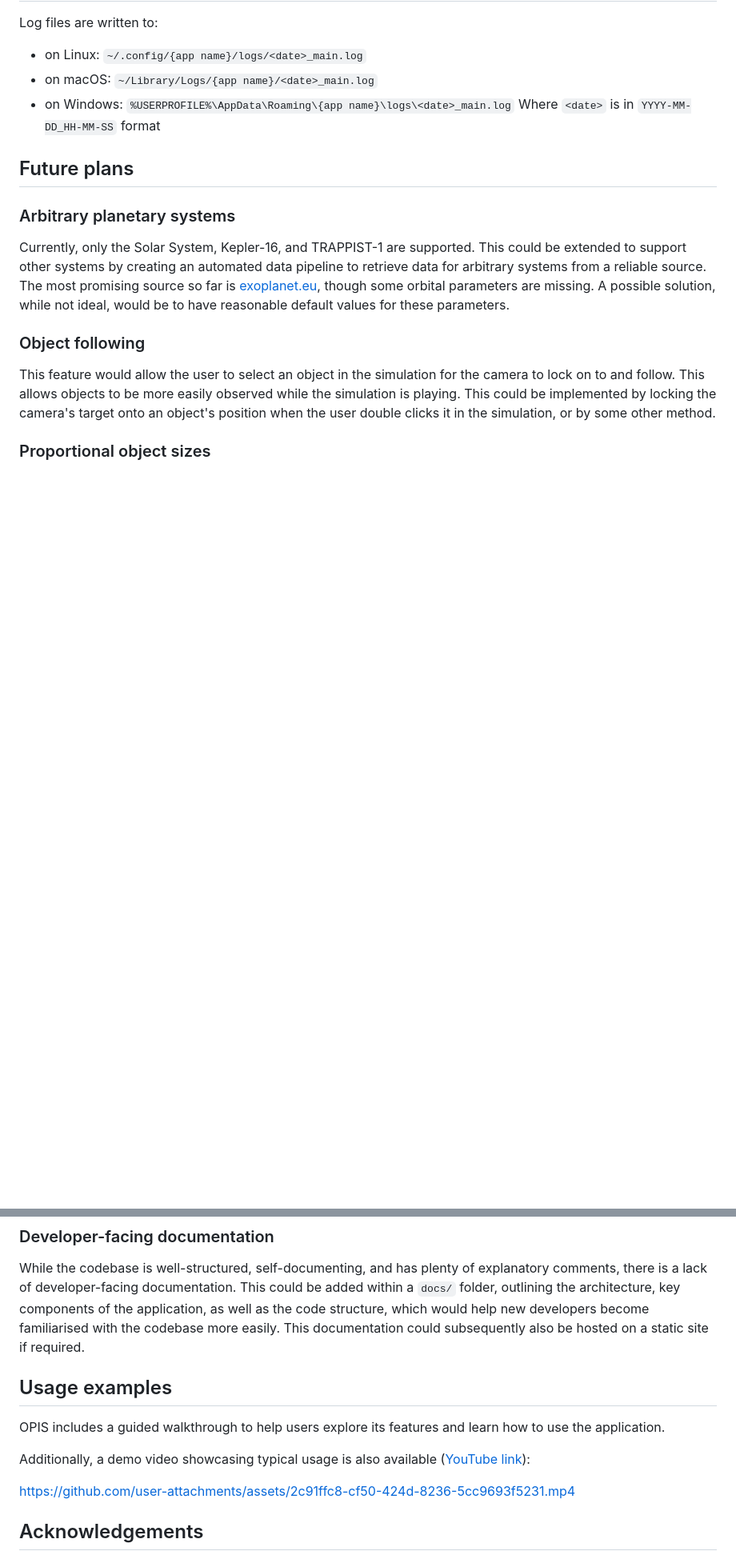
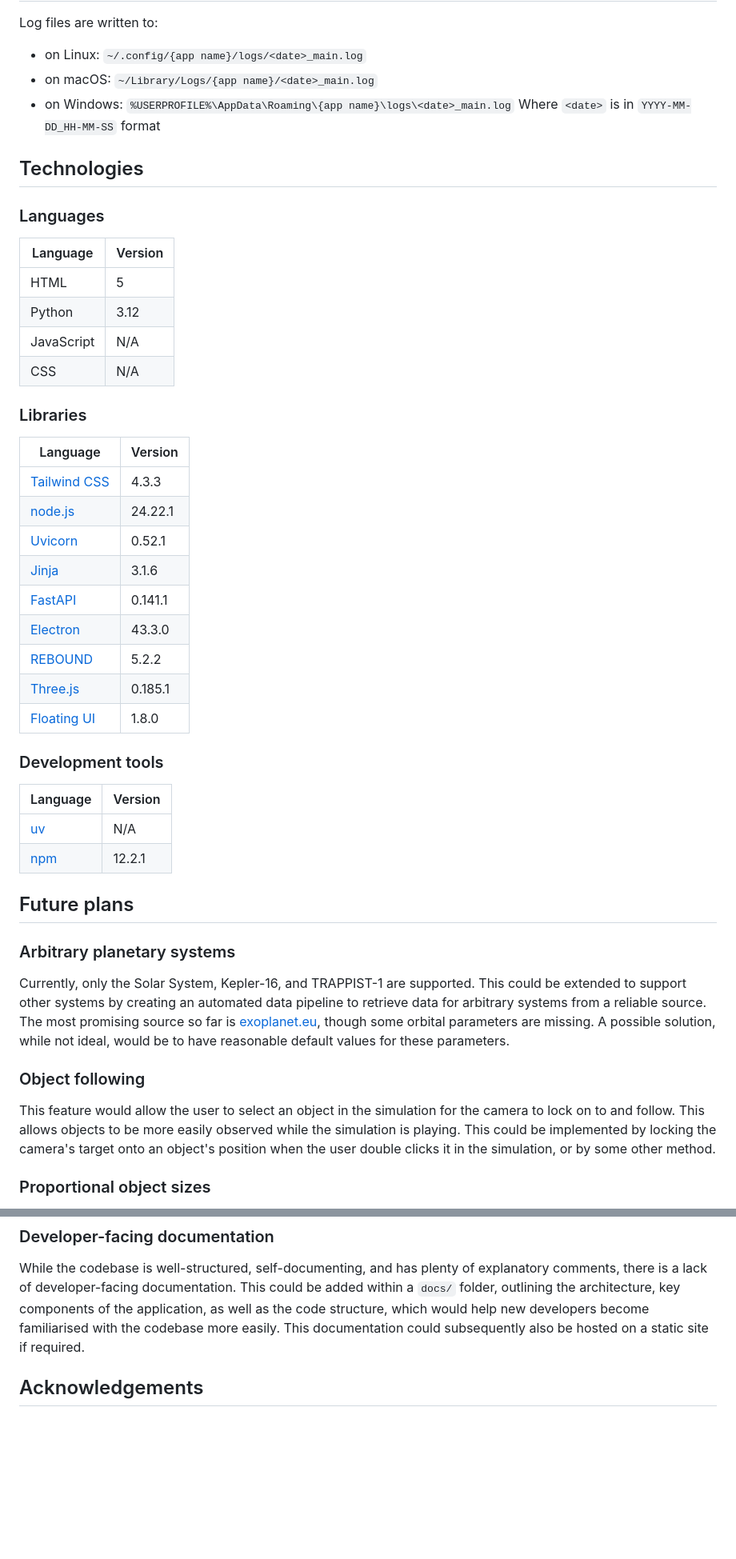
Before and after one commit to uoa-compsci399-s2-2026-anna/team-9-project, a Markdown page: README.md, 2 parts joined by grey strips. Shown at 80% size. Drawn GitHub-style; blank space fills up the shorter version.

Commit message:
620 readme technologes used (#631)

```diff
--- a/README.md
+++ b/README.md
@@ -195,6 +203,38 @@ Log files are written to:
 - on Windows: `%USERPROFILE%\AppData\Roaming\{app name}\logs\<date>_main.log`
   Where `<date>` is in `YYYY-MM-DD_HH-MM-SS` format
 
+## Technologies
+
+### Languages
+
+| Language   | Version |
+| ---------- | ------- |
+| HTML       | 5       |
+| Python     | 3.12    |
+| JavaScript | N/A     |
+| CSS        | N/A     |
+
+### Libraries
+
+| Language                  | Version |
+| ------------------------- | ------- |
+| [Tailwind CSS][tailwind]  | 4.3.3   |
+| [node.js][node]           | 24.22.1 |
+| [Uvicorn][uvicorn]        | 0.52.1  |
+| [Jinja][jinja]            | 3.1.6   |
+| [FastAPI][fastapi]        | 0.141.1 |
+| [Electron][electron]      | 43.3.0  |
+| [REBOUND][rebound]        | 5.2.2   |
+| [Three.js][threejs]       | 0.185.1 |
+| [Floating UI][floatingui] | 1.8.0   |
+
+### Development tools
+
+| Language   | Version |
+| ---------- | ------- |
+| [uv][uv]   | N/A     |
+| [npm][npm] | 12.2.1  |
+
 ## Future plans
 
 ### Arbitrary planetary systems
@@ -222,14 +262,14 @@ While the codebase is well-structured, self-documenting, and has plenty of expla
 [node]: https://nodejs.org/en/download
 [npm]: https://www.npmjs.com/
 [python]: https://www.python.org/downloads/
-
-## Usage examples
-
-OPIS includes a guided walkthrough to help users explore its features and learn how to use the application.
-
-Additionally, a demo video showcasing typical usage is also available ([YouTube link](https://youtu.be/4xJDFYLcwu8)):
-
-https://github.com/user-attachments/assets/2c91ffc8-cf50-424d-8236-5cc9693f5231.mp4
+[tailwind]: https://tailwindcss.com/docs/installation/using-vite
+[uvicorn]: https://uvicorn.dev
+[jinja]: https://jinja.palletsprojects.com/en/stable/
+[fastapi]: https://fastapi.tiangolo.com
+[electron]: https://www.electronjs.org
+[rebound]: https://rebound.hanno-rein.de/
+[threejs]: https://threejs.org/
+[floatingui]: https://floating-ui.com/
 
 ## Acknowledgements
 
```
Also changed, not shown: other parts of README.md (+9 -1 lines).
